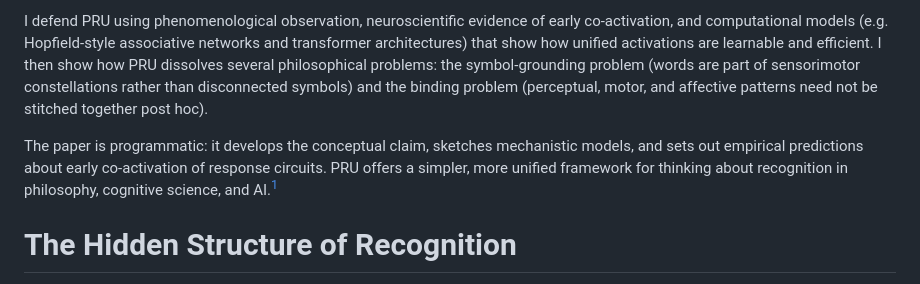
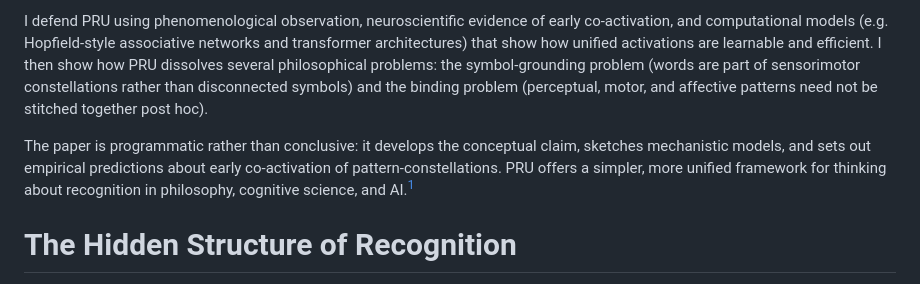
Before and after one commit to aathanor/ResearchSite, a Markdown page: content/PC-introduction.md, the part around the change. Drawn GitHub-style.

Commit message:
Auto-commit: 2025-10-09 13:23:06

```diff
--- a/content/PC-introduction.md
+++ b/content/PC-introduction.md
@@ -15,7 +15,7 @@ I propose Pattern-Recognition Unity (PRU). On PRU, recognition is the simultaneo
 
 I defend PRU using phenomenological observation, neuroscientific evidence of early co-activation, and computational models (e.g. Hopfield-style associative networks and transformer architectures) that show how unified activations are learnable and efficient. I then show how PRU dissolves several philosophical problems: the symbol-grounding problem (words are part of sensorimotor constellations rather than disconnected symbols) and the binding problem (perceptual, motor, and affective patterns need not be stitched together post hoc).
 
-The paper is programmatic: it develops the conceptual claim, sketches mechanistic models, and sets out empirical predictions about early co-activation of response circuits. PRU offers a simpler, more unified framework for thinking about recognition in philosophy, cognitive science, and AI.[^10]
+The paper is programmatic rather than conclusive: it develops the conceptual claim, sketches mechanistic models, and sets out empirical predictions about early co-activation of pattern-constellations. PRU offers a simpler, more unified framework for thinking about recognition in philosophy, cognitive science, and AI.[^10]
 
 # The Hidden Structure of Recognition
 
```
